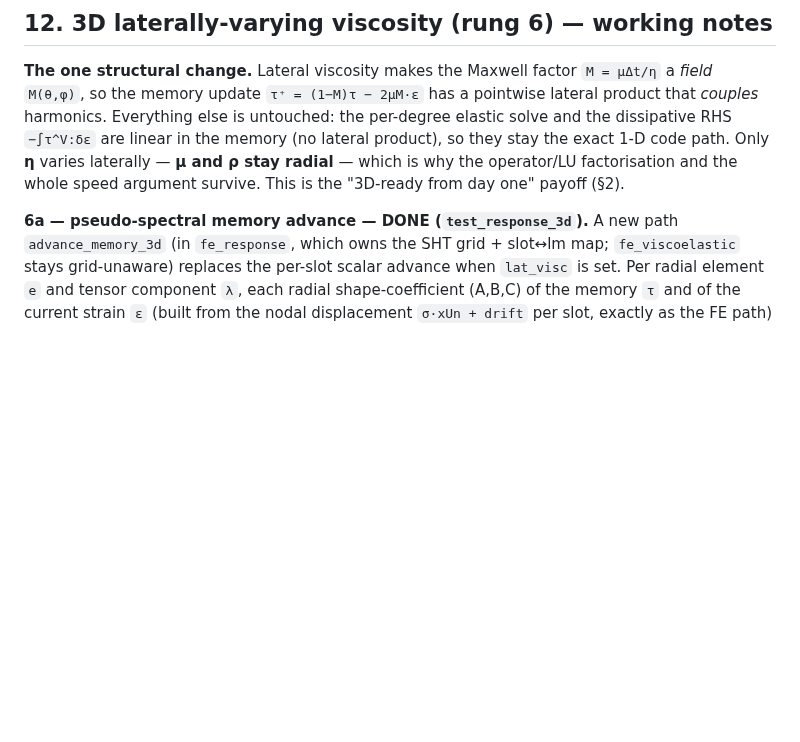
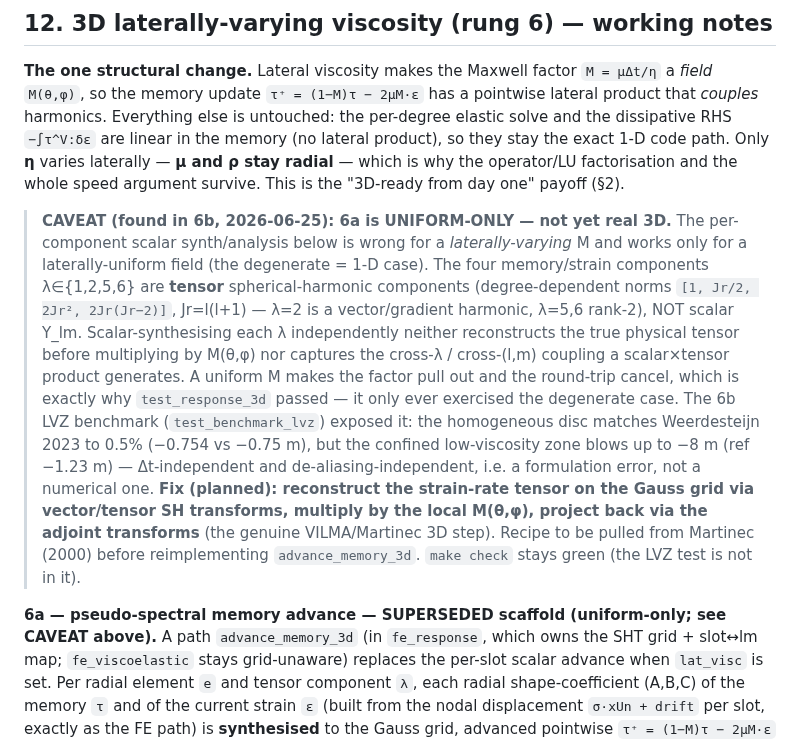
Before and after one commit to alex-robinson/FastEarth3D, a Markdown page: doc/design.md, the part around the change. GitHub-like rendering; blank space fills up the shorter version.

Commit message:
doc(design): mark rung 6a as uniform-only (lateral coupling needs tensor-SH strain)
The per-component scalar synth/analysis in advance_memory_3d is correct only for a
laterally-uniform viscosity (= the 1-D case). The four memory/strain components
lambda in {1,2,5,6} are tensor spherical-harmonic components (degree-dependent
norms), not scalar Y_lm, so scalar-synthesising each independently neither
reconstructs the physical tensor before multiplying by M(theta,phi) nor captures
the cross-component coupling. The 6b LVZ benchmark exposed it (homogeneous disc
matches Weerdesteijn 2023 to 0.5%, but the confined low-viscosity zone blows up,
dt- and de-aliasing-independent). Fix planned per Martinec 2000 eqs 90/91 + B10/B11:
reconstruct the strain-tensor dyadic components on the grid, multiply pointwise by
M, project back. make check unaffected (LVZ test not in it).

```diff
--- a/doc/design.md
+++ b/doc/design.md
@@ -389,7 +389,26 @@ memory (no lateral product), so they stay the exact 1-D code path. Only **η** v
 laterally — **μ and ρ stay radial** — which is why the operator/LU factorisation and
 the whole speed argument survive. This is the "3D-ready from day one" payoff (§2).
 
-**6a — pseudo-spectral memory advance — DONE (`test_response_3d`).** A new path
+> **CAVEAT (found in 6b, 2026-06-25): 6a is UNIFORM-ONLY — not yet real 3D.** The
+> per-component scalar synth/analysis below is wrong for a *laterally-varying* M and
+> works only for a laterally-uniform field (the degenerate = 1-D case). The four
+> memory/strain components λ∈{1,2,5,6} are **tensor** spherical-harmonic components
+> (degree-dependent norms `[1, Jr/2, 2Jr², 2Jr(Jr−2)]`, Jr=l(l+1) — λ=2 is a
+> vector/gradient harmonic, λ=5,6 rank-2), NOT scalar Y_lm. Scalar-synthesising each
+> λ independently neither reconstructs the true physical tensor before multiplying by
+> M(θ,φ) nor captures the cross-λ / cross-(l,m) coupling a scalar×tensor product
+> generates. A uniform M makes the factor pull out and the round-trip cancel, which is
+> exactly why `test_response_3d` passed — it only ever exercised the degenerate case.
+> The 6b LVZ benchmark (`test_benchmark_lvz`) exposed it: the homogeneous disc matches
+> Weerdesteijn 2023 to 0.5% (−0.754 vs −0.75 m), but the confined low-viscosity zone
+> blows up to −8 m (ref −1.23 m) — Δt-independent and de-aliasing-independent, i.e. a
+> formulation error, not a numerical one. **Fix (planned): reconstruct the strain-rate
+> tensor on the Gauss grid via vector/tensor SH transforms, multiply by the local
+> M(θ,φ), project back via the adjoint transforms** (the genuine VILMA/Martinec 3D
+> step). Recipe to be pulled from Martinec (2000) before reimplementing
+> `advance_memory_3d`. `make check` stays green (the LVZ test is not in it).
+
+**6a — pseudo-spectral memory advance — SUPERSEDED scaffold (uniform-only; see CAVEAT above).** A path
 `advance_memory_3d` (in `fe_response`, which owns the SHT grid + slot↔lm map;
 `fe_viscoelastic` stays grid-unaware) replaces the per-slot scalar advance when
 `lat_visc` is set. Per radial element `e` and tensor component `λ`, each radial
```
